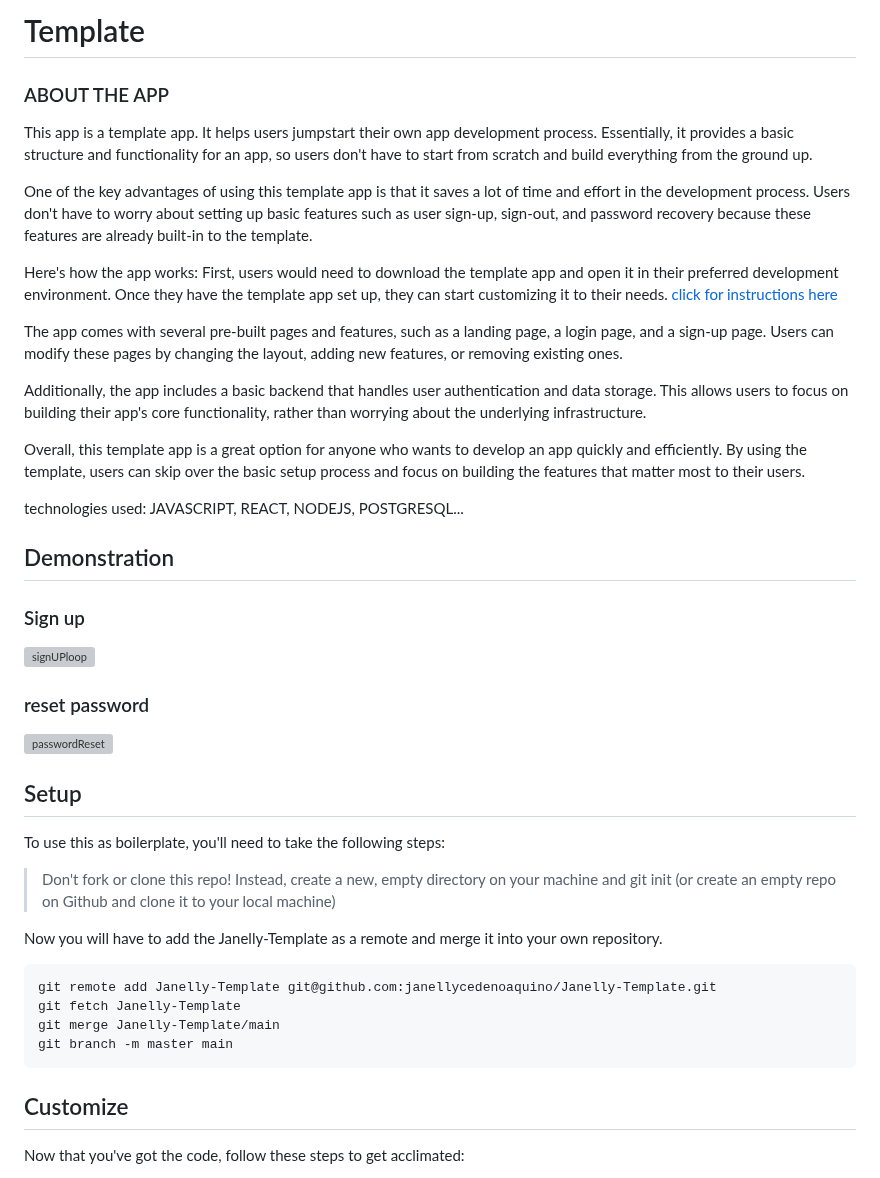
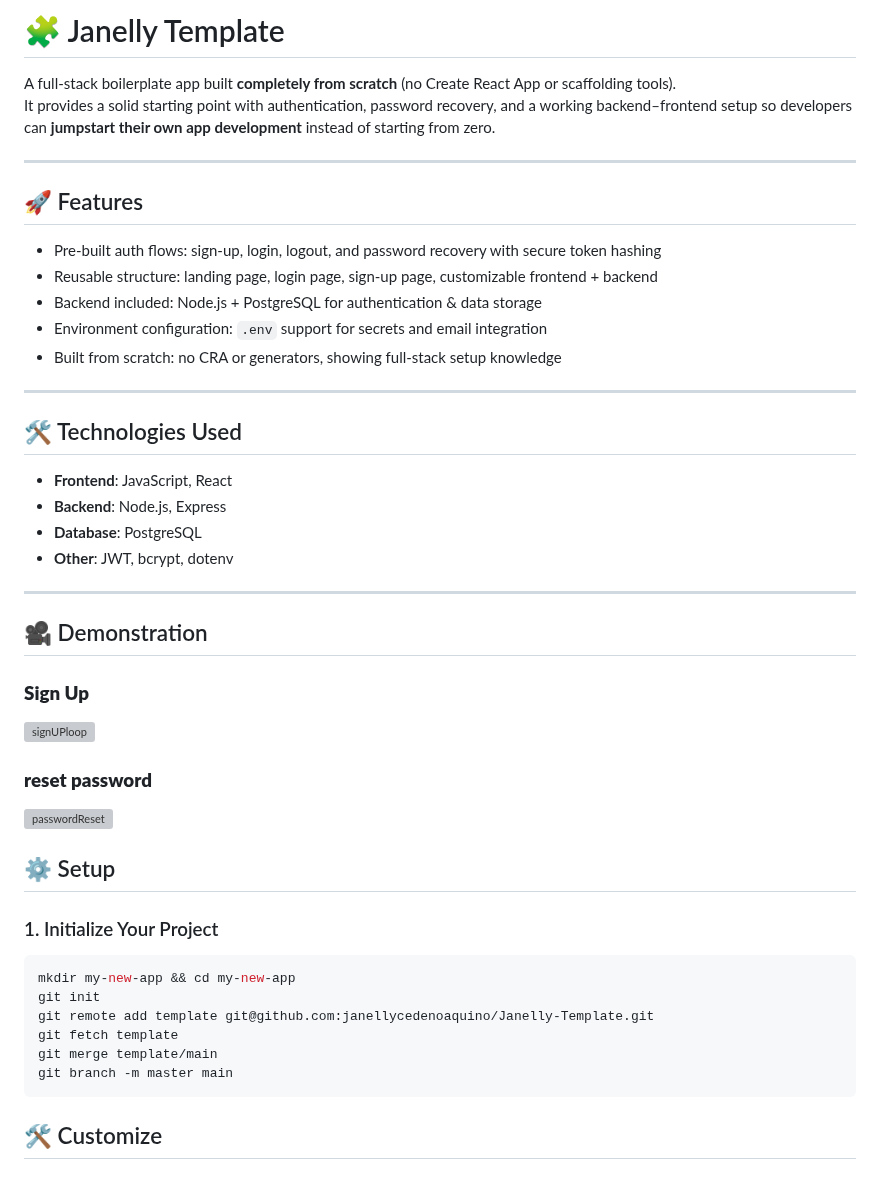
Before and after one commit to janellycedenoaquino/Janelly-Template, a Markdown page: README.md, the part around one of its changes. GitHub-like rendering; grey boxes are pictures that could not be loaded.

````diff
--- a/README.md
+++ b/README.md
@@ -1,44 +1,45 @@
-# Template
-### ABOUT THE APP
-This app is a template app. It helps users jumpstart their own app development process. Essentially, it provides a basic structure and functionality for an app, so users don't have to start from scratch and build everything from the ground up.
+# 🧩 Janelly Template
 
-One of the key advantages of using this template app is that it saves a lot of time and effort in the development process. Users don't have to worry about setting up basic features such as user sign-up, sign-out, and password recovery because these features are already built-in to the template.
+A full-stack boilerplate app built **completely from scratch** (no Create React App or scaffolding tools).
+It provides a solid starting point with authentication, password recovery, and a working backend–frontend setup so developers can **jumpstart their own app development** instead of starting from zero.
 
-Here's how the app works:
-First, users would need to download the template app and open it in their preferred development environment. Once they have the template app set up, they can start customizing it to their needs.
-[click for instructions here](#setup)
+---
 
-The app comes with several pre-built pages and features, such as a landing page, a login page, and a sign-up page. Users can modify these pages by changing the layout, adding new features, or removing existing ones.
+## 🚀 Features
+- Pre-built auth flows: sign-up, login, logout, and password recovery with secure token hashing
+- Reusable structure: landing page, login page, sign-up page, customizable frontend + backend
+- Backend included: Node.js + PostgreSQL for authentication & data storage
+- Environment configuration: `.env` support for secrets and email integration
+- Built from scratch: no CRA or generators, showing full-stack setup knowledge
 
-Additionally, the app includes a basic backend that handles user authentication and data storage. This allows users to focus on building their app's core functionality, rather than worrying about the underlying infrastructure.
+---
 
-Overall, this template app is a great option for anyone who wants to develop an app quickly and efficiently. By using the template, users can skip over the basic setup process and focus on building the features that matter most to their users.
+## 🛠️ Technologies Used
+- **Frontend**: JavaScript, React
+- **Backend**: Node.js, Express
+- **Database**: PostgreSQL
+- **Other**: JWT, bcrypt, dotenv
 
-technologies used: JAVASCRIPT, REACT, NODEJS, POSTGRESQL...
+---
 
-
-## Demonstration
-
-
-### Sign up
+## 🎥 Demonstration
+### **Sign Up**
 ![signUPloop](https://user-images.githubusercontent.com/54867270/224527033-93c45b73-33ea-4d8d-bf39-49139c2fb332.gif)
-### reset password
+### **reset password**
 ![passwordReset](https://user-images.githubusercontent.com/54867270/224526324-af24a58e-e06a-4d55-86f0-fa13e9cbeda9.gif)
 
 
-## Setup
-To use this as boilerplate, you'll need to take the following steps:
+## ⚙️ Setup
 
-> Don't fork or clone this repo! Instead, create a new, empty directory on your machine and git init (or create an empty repo on Github and clone it to your local machine)
-
-Now you will have to add the Janelly-Template as a remote and merge it into your own repository.
-```
-git remote add Janelly-Template git@github.com:janellycedenoaquino/Janelly-Template.git
-git fetch Janelly-Template
-git merge Janelly-Template/main
+### 1. Initialize Your Project
+```bash
+mkdir my-new-app && cd my-new-app
+git init
+git remote add template git@github.com:janellycedenoaquino/Janelly-Template.git
+git fetch template
+git merge template/main
 git branch -m master main
 ```
 
-## Customize
-Now that you've got the code, follow these steps to get acclimated:
+## 🛠️ Customize
 
````
Also changed, not shown: other parts of README.md (+50 -25 lines).
